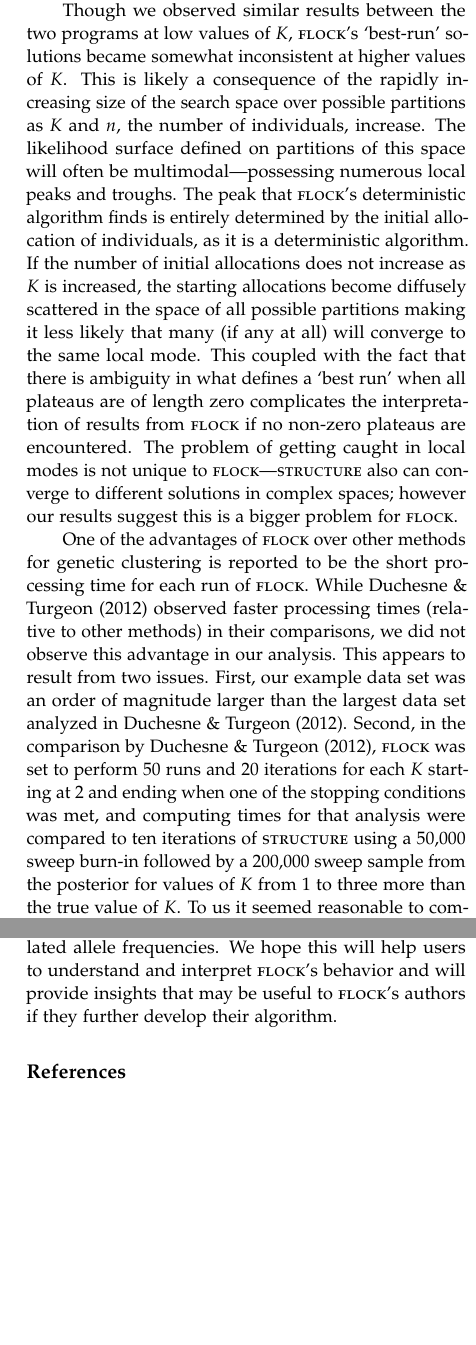
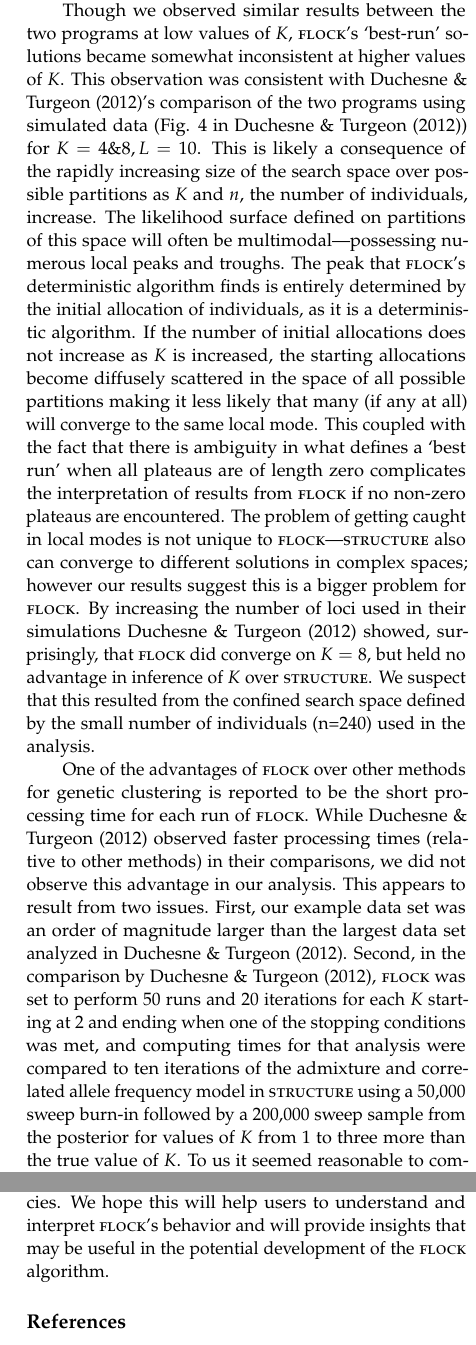
Before and after one commit to eriqande/flock-comment, a LaTeX paper (tex/flock-comment-main.tex, which reads tex/main-body-text.tex): two parts of the columns of pages 6 and 7 of 7, joined at a grey line, cut so that both start at the same text, the shorter picture padded with empty space. Compiled offline with pdfLaTeX.

Commit message:
Made final edits to manuscript and readme.

```diff
--- a/tex/main-body-text.tex
+++ b/tex/main-body-text.tex
@@ -370,9 +371,11 @@ We've shown here that {\sc flock} is essentially equivalent to the program {\sc
 on a real data set from {\em O. mykiss} we find that the two programs give similar results, only, at values of
 $K>4$, {\sc flock}'s results appear to be more variable.
 
-
 Though we observed similar results
 between the two programs at low values of $K$, {\sc flock}'s `best-run' solutions became somewhat inconsistent at higher values of $K$.
+This observation was consistent with \citet{Duc&Tur2012}'s comparison of the
+two programs using simulated data (Fig. 4 in \citet{Duc&Tur2012})
+for $K=4 \& 8, L=10$.
 This is likely a consequence of the rapidly increasing size of the search space over possible
 partitions as $K$ and $n$, the number of individuals, increase.
 The likelihood surface defined on partitions of this space will often
@@ -381,11 +384,18 @@ The peak that  {\sc flock}'s deterministic algorithm finds is entirely determine
 individuals, as it is a deterministic algorithm.
 If the number of initial allocations does not increase
 as $K$ is increased, the starting allocations become diffusely scattered in the space of all
-possible partitions making it less likely that many (if any at all) will converge to the same local mode. This coupled with the fact that there is
+possible partitions making it less likely that many (if any at all) will converge to the same local mode.
+This coupled with the fact that there is
 ambiguity in what defines a `best run' when all plateaus are of length zero complicates the interpretation
 of results from {\sc flock} if no non-zero plateaus are encountered. The problem of getting
 caught in local modes is not unique to {\sc flock}---{\sc structure} also can converge to
 different solutions in complex spaces; however our results suggest this is a bigger problem for {\sc flock}.
+By increasing the number of loci used in their simulations \citet{Duc&Tur2012} showed, surprisingly, that
+{\sc flock} did converge on $K=8$, but held no advantage in inference of $K$ over {\sc structure}. We suspect that this
+resulted from the confined search space defined
+by the small number of individuals (n=240) used in the analysis.
+%They simulated data using 500 individuals per population but only used 30 of them in the analysis.
+% if you have more loci than individuals per population with high Fst between groups it does great!
 
 
 One of the advantages of {\sc flock} over other methods for genetic clustering
@@ -395,7 +405,8 @@ comparisons, we did not observe this advantage in our analysis. This appears to
 our example data set was an order of magnitude larger than the largest data set analyzed in \citet{Duc&Tur2012}.
 Second, in the comparison by \citet{Duc&Tur2012},
 {\sc flock} was set to perform 50 runs and 20 iterations for each $K$ starting at 2 and ending when
-one of the stopping conditions was met, and computing times for that analysis were compared to ten iterations of {\sc structure} using
+one of the stopping conditions was met, and computing times for that analysis were compared to ten iterations of
+the admixture and correlated allele frequency model in {\sc structure} using
 a 50,000 sweep burn-in followed
 by a 200,000 sweep sample from the posterior for values of $K$ from 1 to three more than the true
 value of $K$.
@@ -455,4 +466,4 @@ as a special case of importance sampling \citep{Ham&Han1964}, a perspective whic
 algorithm as a limiting case of simulating annealing upon {\sc structure}'s no-admixture model with uncorrelated
 allele frequencies. We hope this will
 help users to understand and interpret {\sc flock}'s behavior and will provide insights that may be useful
-to {\sc flock}'s authors if they further develop their algorithm.
+in the potential development of the {\sc flock} algorithm.
```
Also changed, not shown: README.md, tex/main-body-text.tex (5 more changed lines).
